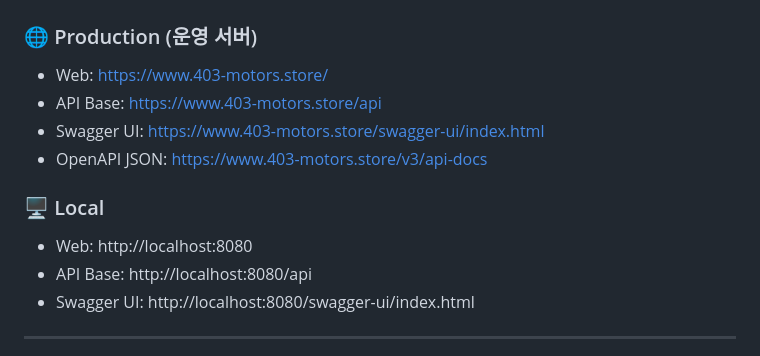
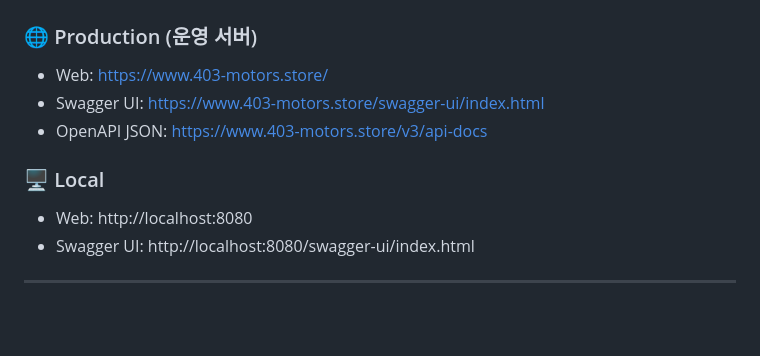
Before and after one commit to kim99ds/KimDongSun_Car-Project, a Markdown page: README.md, the part around the change. Drawn GitHub-style; blank space fills up the shorter version.

Commit message:
api change

```diff
--- a/README.md
+++ b/README.md
@@ -17,14 +17,12 @@ Spring Boot 기반 **차량 구성 및 견적 저장 서비스**입니다.
 ### 🌐 Production (운영 서버)
 
 - Web: https://www.403-motors.store/
-- API Base: https://www.403-motors.store/api
 - Swagger UI: https://www.403-motors.store/swagger-ui/index.html
 - OpenAPI JSON: https://www.403-motors.store/v3/api-docs
 
 ### 🖥 Local
 
 - Web: http://localhost:8080
-- API Base: http://localhost:8080/api
 - Swagger UI: http://localhost:8080/swagger-ui/index.html
 
 ---
```
